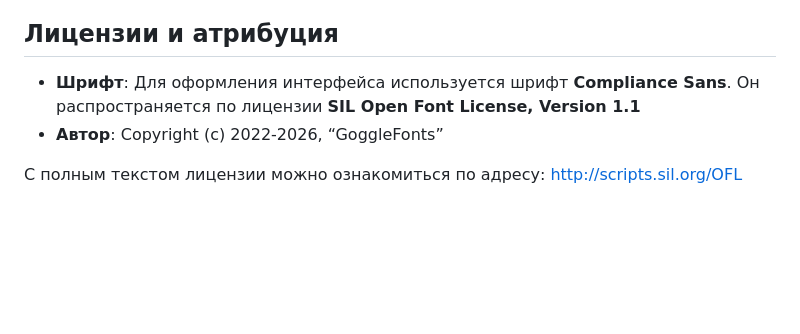
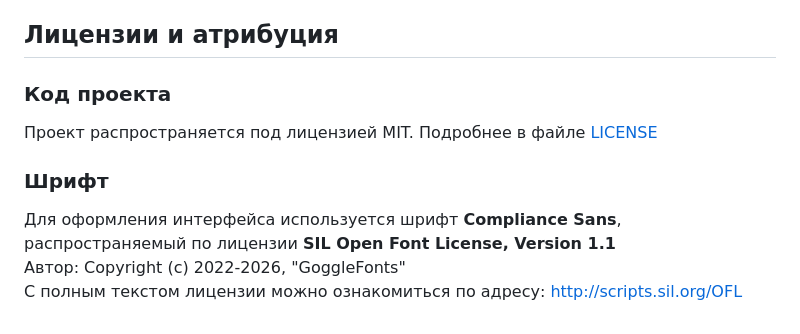
Before and after one commit to westside-jpg/LinkShorter, a Markdown page: README.md, the part around one of its changes. GitHub-like rendering; blank space fills up the shorter version.

Commit message:
docs: polish README.md

```diff
--- a/README.md
+++ b/README.md
@@ -438,7 +438,10 @@ HTTP-обработчики отвечают только за получени
 
 ## Лицензии и атрибуция
 
-* **Шрифт**: Для оформления интерфейса используется шрифт **Compliance Sans**. Он распространяется по лицензии **SIL Open Font License, Version 1.1**
-* **Автор**: Copyright (c) 2022-2026, “GoggleFonts”
+### Код проекта
+Проект распространяется под лицензией MIT. Подробнее в файле [LICENSE](LICENSE)
 
+### Шрифт
+Для оформления интерфейса используется шрифт **Compliance Sans**, распространяемый по лицензии **SIL Open Font License, Version 1.1**
+Автор: Copyright (c) 2022-2026, "GoggleFonts"
 С полным текстом лицензии можно ознакомиться по адресу: [http://scripts.sil.org/OFL](http://scripts.sil.org/OFL)
```
Also changed, not shown: other parts of README.md (+12 -12 lines).
